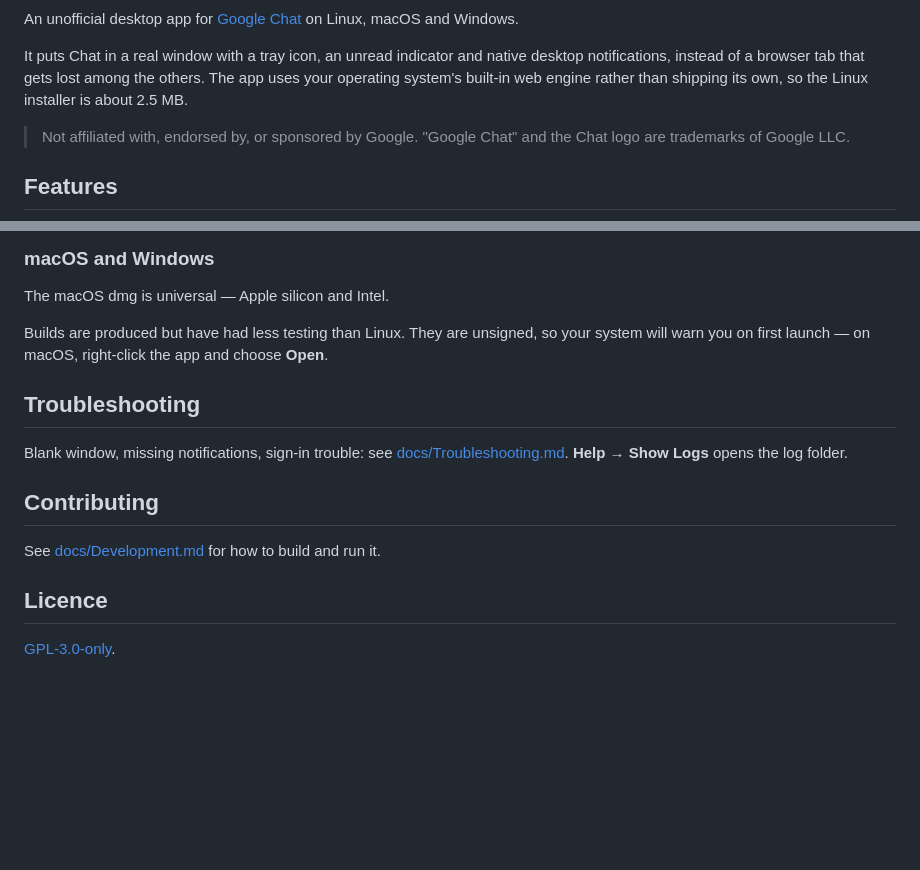
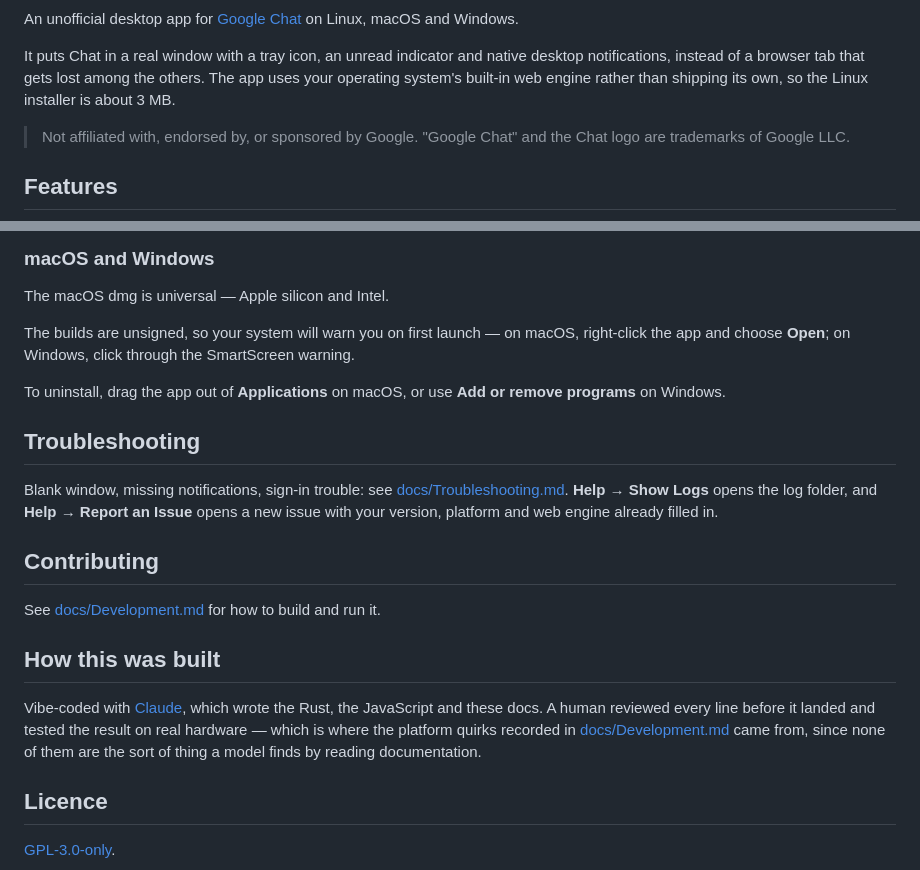
Before and after one commit to ankurk91/google-chat-tauri, a Markdown page: README.md, 2 parts joined by grey strips. GitHub-like rendering; blank space fills up the shorter version.

```diff
--- a/README.md
+++ b/README.md
@@ -8,7 +9,7 @@ An unofficial desktop app for [Google Chat](https://chat.google.com) on Linux, m
 
 It puts Chat in a real window with a tray icon, an unread indicator and native desktop notifications, instead of a
 browser tab that gets lost among the others. The app uses your operating system's built-in web engine rather than
-shipping its own, so the Linux installer is about 2.5 MB.
+shipping its own, so the Linux installer is about 3 MB.
 
 > Not affiliated with, endorsed by, or sponsored by Google. "Google Chat" and
 > the Chat logo are trademarks of Google LLC.
@@ -84,18 +110,28 @@ sudo apt purge google-chat           # also removes them
 
 The macOS dmg is universal — Apple silicon and Intel.
 
-Builds are produced but have had less testing than Linux. They are unsigned, so your system will warn you on first
-launch — on macOS, right-click the app and choose **Open**.
+The builds are unsigned, so your system will warn you on first launch — on macOS, right-click the app and choose
+**Open**; on Windows, click through the SmartScreen warning.
+
+To uninstall, drag the app out of **Applications** on macOS, or use **Add or remove programs** on Windows.
 
 ## Troubleshooting
 
 Blank window, missing notifications, sign-in trouble: see
-[docs/Troubleshooting.md](docs/Troubleshooting.md). **Help → Show Logs** opens the log folder.
+[docs/Troubleshooting.md](docs/Troubleshooting.md). **Help → Show Logs** opens the log folder, and **Help → Report an
+Issue** opens a new issue with your version, platform and web engine already filled in.
 
 ## Contributing
 
 See [docs/Development.md](docs/Development.md) for how to build and run it.
 
+## How this was built
+
+Vibe-coded with [Claude](https://claude.com/claude-code), which wrote the Rust, the JavaScript and these docs. A human
+reviewed every line before it landed and tested the result on real hardware — which is where the platform quirks
+recorded in [docs/Development.md](docs/Development.md) came from, since none of them are the sort of thing a model finds
+by reading documentation.
+
 ## Licence
 
 [GPL-3.0-only](LICENSE.txt).
```
Also changed, not shown: other parts of README.md (+43 -17 lines), docs/Development.md (+15 -0 lines).
